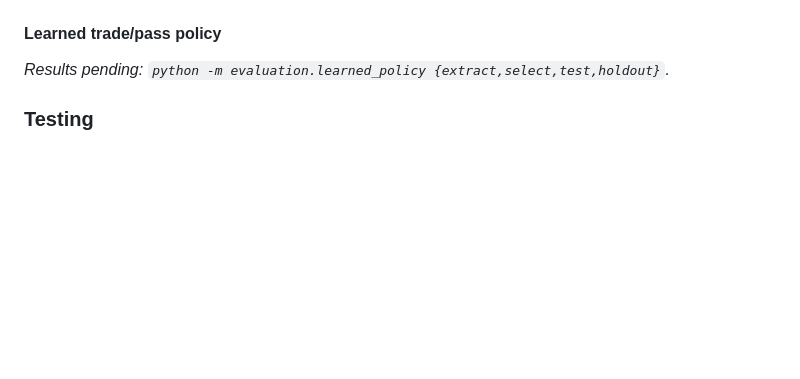
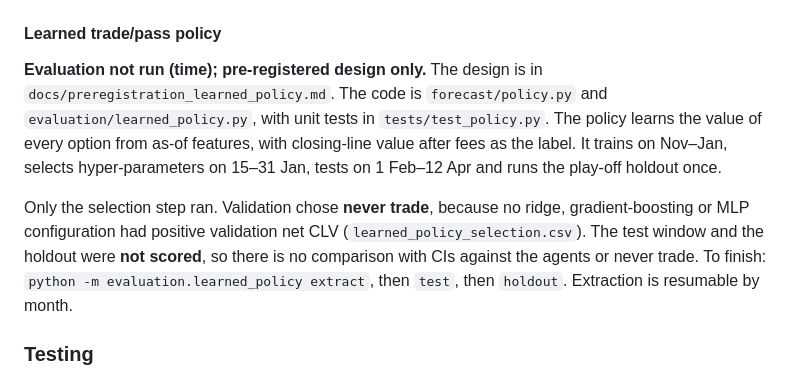
Before and after one commit to Michaelyzr/nba-agent, a Markdown page: README.md, the part around the change. Rendered like a GitHub page; blank space fills up the shorter version.

Commit message:
README: learned policy evaluation not run (time); pre-registered design and selection only
Co-authored-by: Cursor <cursoragent@cursor.com>

```diff
--- a/README.md
+++ b/README.md
@@ -1135,7 +1135,19 @@ trace is saved to `runs/orchestrator/<date>.json`.
 
 #### Learned trade/pass policy
 
-_Results pending: `python -m evaluation.learned_policy {extract,select,test,holdout}`._
+**Evaluation not run (time); pre-registered design only.** The design is in
+`docs/preregistration_learned_policy.md`. The code is `forecast/policy.py` and
+`evaluation/learned_policy.py`, with unit tests in `tests/test_policy.py`.
+The policy learns the value of every option from as-of features, with closing-line
+value after fees as the label. It trains on Nov–Jan, selects hyper-parameters on 15–31
+Jan, tests on 1 Feb–12 Apr and runs the play-off holdout once.
+
+Only the selection step ran. Validation chose **never trade**, because no ridge,
+gradient-boosting or MLP configuration had positive validation net CLV
+(`learned_policy_selection.csv`). The test window and the holdout were **not scored**,
+so there is no comparison with CIs against the agents or never trade.
+To finish: `python -m evaluation.learned_policy extract`, then `test`, then `holdout`.
+Extraction is resumable by month.
 
 ### Testing
 
```
